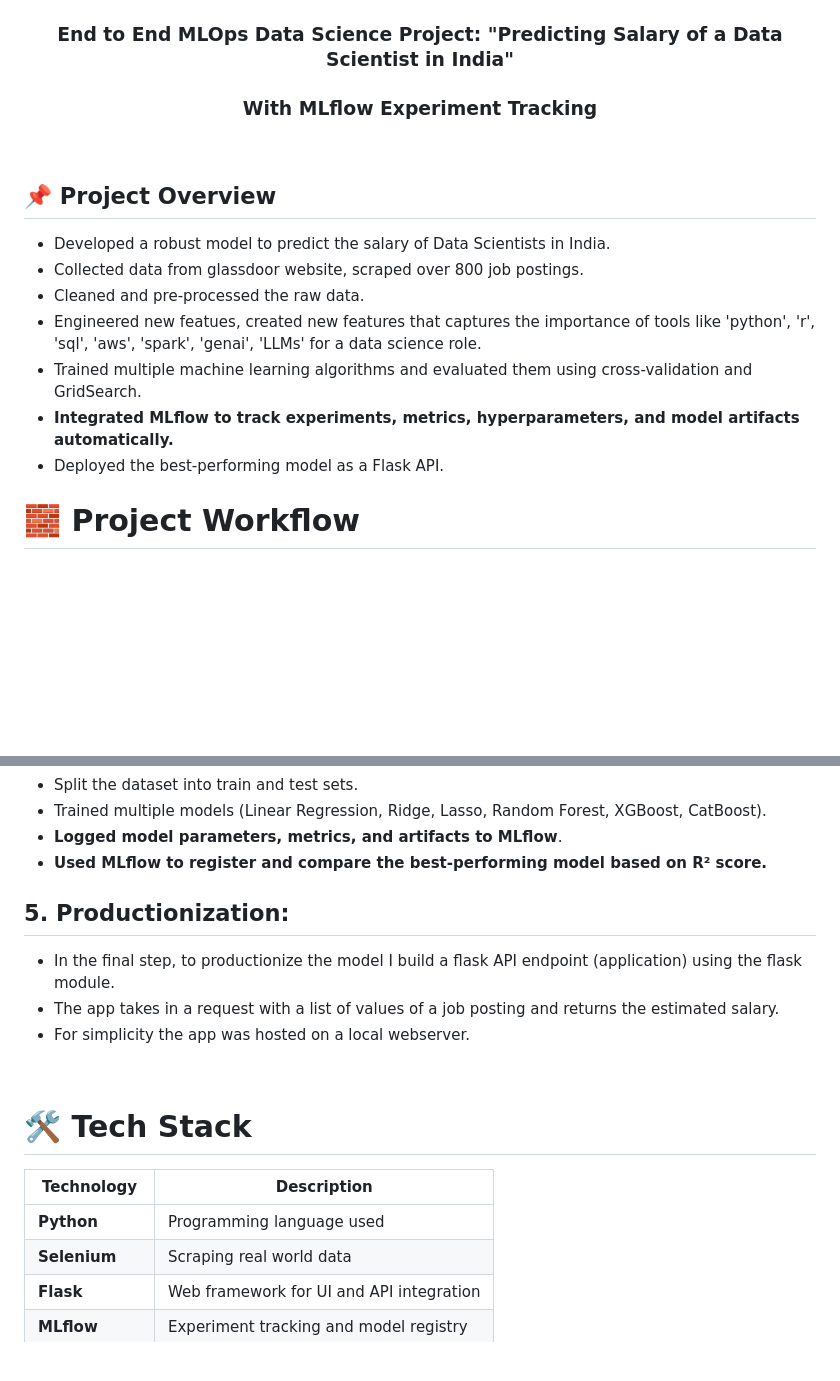
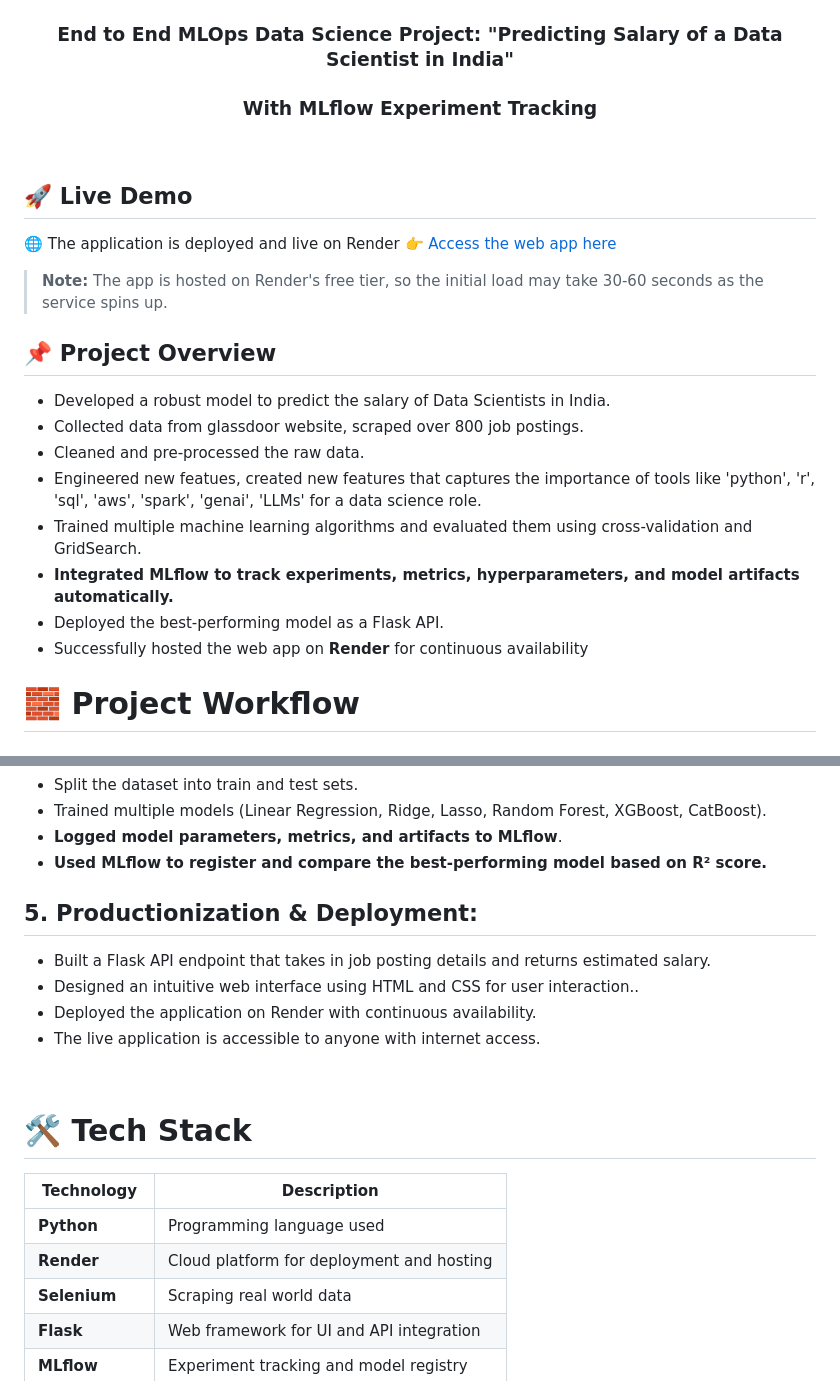
Before and after one commit to Dhanush-Raj1/Data-Science-Salary-Project, a Markdown page: README.md, 2 parts joined by grey strips. GitHub-like rendering; blank space fills up the shorter version.

```diff
--- a/README.md
+++ b/README.md
@@ -18,6 +17,12 @@
 
 <br>
 
+## 🚀 Live Demo
+🌐 The application is deployed and live on Render
+👉 [Access the web app here](https://data-science-salary-project.onrender.com/)
+
+> **Note:** The app is hosted on Render's free tier, so the initial load may take 30-60 seconds as the service spins up.
+
 ## 📌 Project Overview
    - Developed a robust model to predict the salary of Data Scientists in India.
    - Collected data from glassdoor website, scraped over 800 job postings.
@@ -26,6 +31,7 @@
    - Trained multiple machine learning algorithms and evaluated them using cross-validation and GridSearch.
    - **Integrated MLflow to track experiments, metrics, hyperparameters, and model artifacts automatically.**
    - Deployed the best-performing model as a Flask API.
+   - Successfully hosted the web app on **Render** for continuous availability
 
 
 
@@ -79,10 +85,11 @@
   - **Logged model parameters, metrics, and artifacts to MLflow**.
   - **Used MLflow to register and compare the best-performing model based on R² score.**
 
-## 5. Productionization:
-   - In the final step, to productionize the model I build a flask API endpoint (application) using the flask module.
-   - The app takes in a request with a list of values of a job posting and returns the estimated salary.
-   - For simplicity the app was hosted on a local webserver.
+## 5. Productionization & Deployment:
+   - Built a Flask API endpoint that takes in job posting details and returns estimated salary.
+   - Designed an intuitive web interface using HTML and CSS for user interaction..
+   - Deployed the application on Render with continuous availability.
+   - The live application is accessible to anyone with internet access.
 
 <br>
 
@@ -90,6 +97,7 @@
 | Technology | Description |
 |------------|-------------|
 | **Python** | Programming language used  |
+| **Render** | Cloud platform for deployment and hosting|
 | **Selenium** | Scraping real world data |
 | **Flask** | Web framework for UI and API integration |
 | **MLflow** | Experiment tracking and model registry |
```
Also changed, not shown: other parts of README.md (+0 -1 lines).
